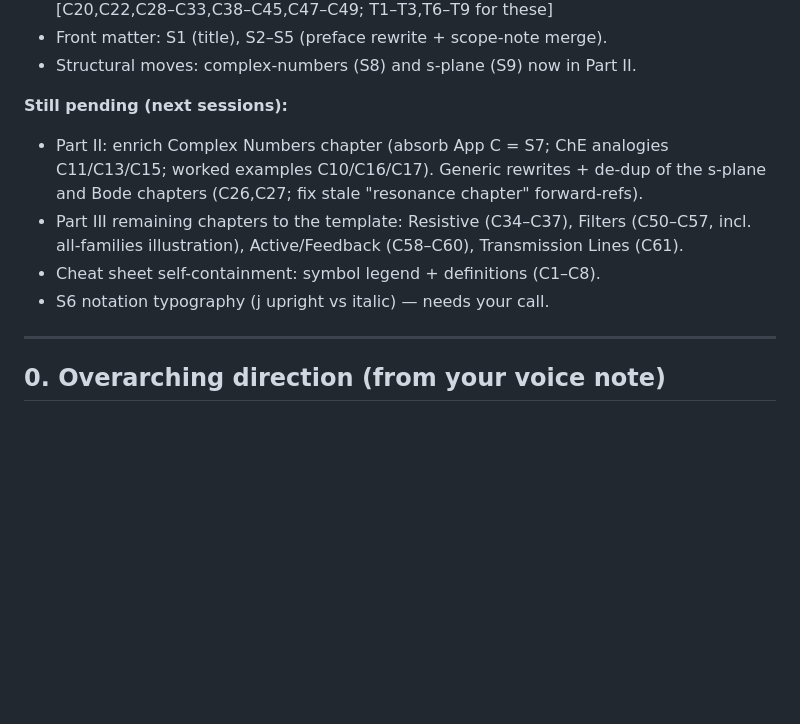
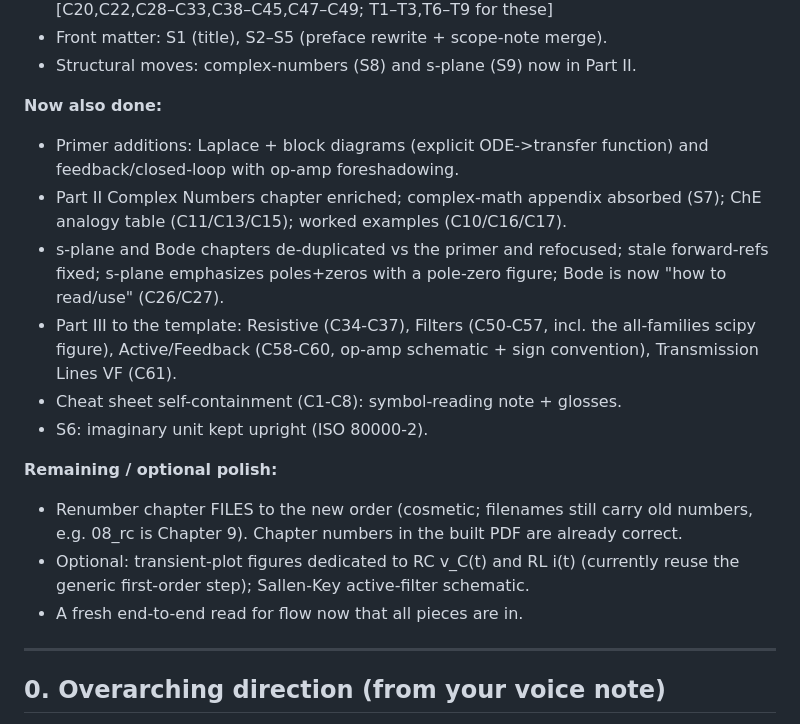
Before and after one commit to adowling2/radio-extra-book, a Markdown page: revision-notes.md, the part around the change. GitHub-like rendering; blank space fills up the shorter version.

Commit message:
v2: mark revision-notes checklist complete
Co-Authored-By: Claude Opus 4.8 <noreply@anthropic.com>

```diff
--- a/revision-notes.md
+++ b/revision-notes.md
@@ -24,15 +24,27 @@ a status box.
 - Front matter: S1 (title), S2–S5 (preface rewrite + scope-note merge).
 - Structural moves: complex-numbers (S8) and s-plane (S9) now in Part II.
 
-**Still pending (next sessions):**
-- Part II: enrich Complex Numbers chapter (absorb App C = S7; ChE analogies
-  C11/C13/C15; worked examples C10/C16/C17). Generic rewrites + de-dup of the
-  s-plane and Bode chapters (C26,C27; fix stale "resonance chapter" forward-refs).
-- Part III remaining chapters to the template: Resistive (C34–C37), Filters
-  (C50–C57, incl. all-families illustration), Active/Feedback (C58–C60),
-  Transmission Lines (C61).
-- Cheat sheet self-containment: symbol legend + definitions (C1–C8).
-- S6 notation typography (j upright vs italic) — needs your call.
+**Now also done:**
+- Primer additions: Laplace + block diagrams (explicit ODE->transfer function)
+  and feedback/closed-loop with op-amp foreshadowing.
+- Part II Complex Numbers chapter enriched; complex-math appendix absorbed (S7);
+  ChE analogy table (C11/C13/C15); worked examples (C10/C16/C17).
+- s-plane and Bode chapters de-duplicated vs the primer and refocused; stale
+  forward-refs fixed; s-plane emphasizes poles+zeros with a pole-zero figure;
+  Bode is now "how to read/use" (C26/C27).
+- Part III to the template: Resistive (C34-C37), Filters (C50-C57, incl. the
+  all-families scipy figure), Active/Feedback (C58-C60, op-amp schematic + sign
+  convention), Transmission Lines VF (C61).
+- Cheat sheet self-containment (C1-C8): symbol-reading note + glosses.
+- S6: imaginary unit kept upright (ISO 80000-2).
+
+**Remaining / optional polish:**
+- Renumber chapter FILES to the new order (cosmetic; filenames still carry old
+  numbers, e.g. 08_rc is Chapter 9). Chapter numbers in the built PDF are already
+  correct.
+- Optional: transient-plot figures dedicated to RC v_C(t) and RL i(t) (currently
+  reuse the generic first-order step); Sallen-Key active-filter schematic.
+- A fresh end-to-end read for flow now that all pieces are in.
 
 ---
 
```
